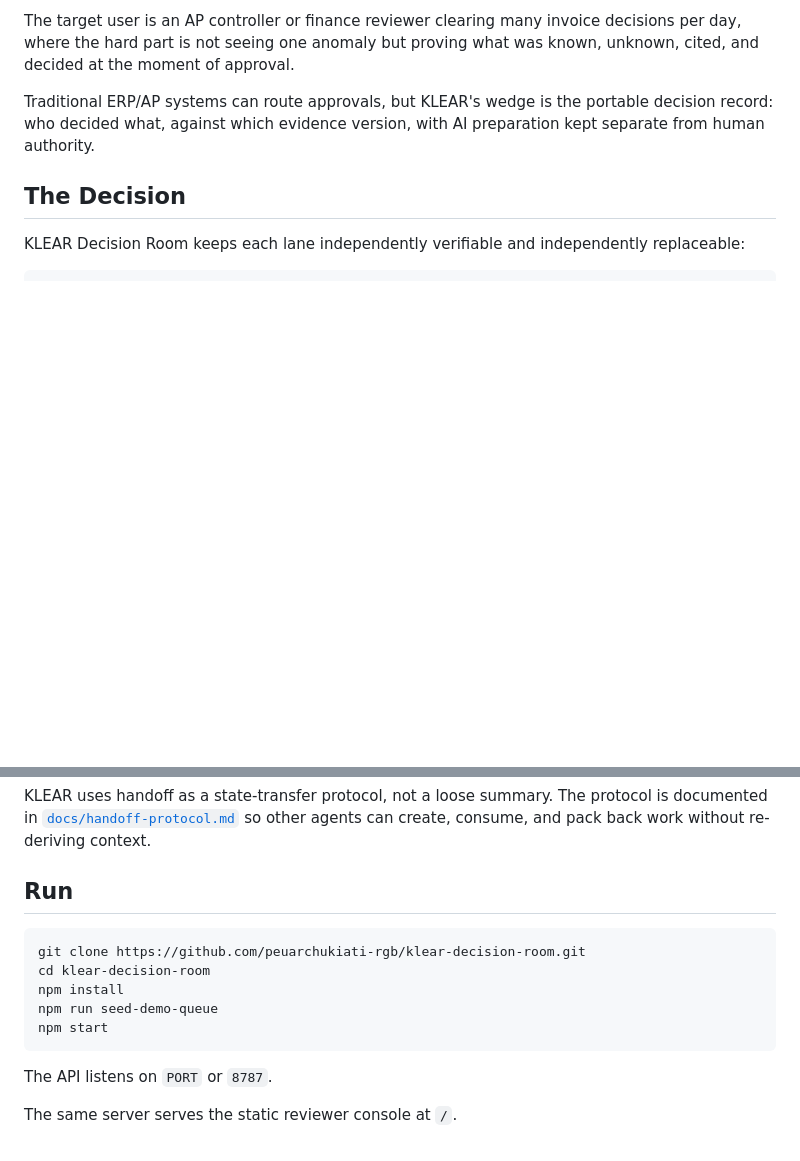
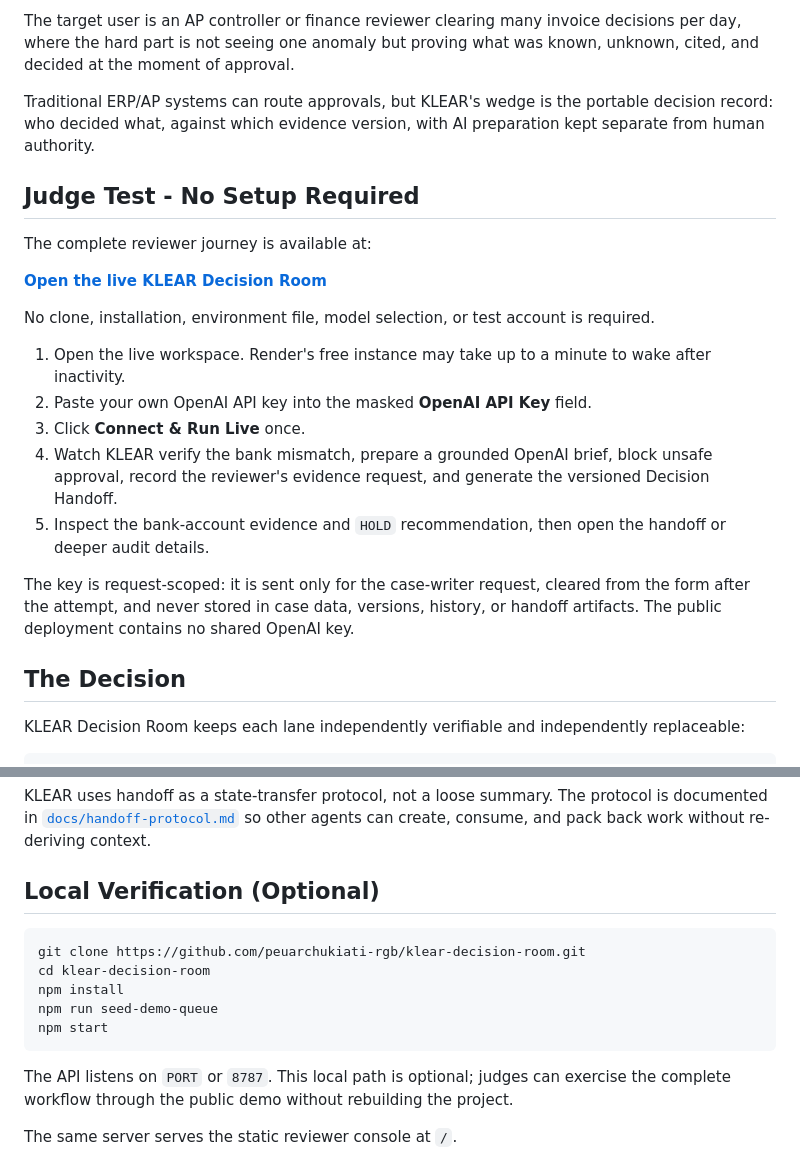
Before and after one commit to peuarchukiati-rgb/klear-decision-room, a Markdown page: README.md, 2 parts joined by grey strips. Rendered like a GitHub page; blank space fills up the shorter version.

````diff
--- a/README.md
+++ b/README.md
@@ -19,6 +19,22 @@ The cost is operational, not theoretical: duplicate payments, vendor impersonati
 The target user is an AP controller or finance reviewer clearing many invoice decisions per day, where the hard part is not seeing one anomaly but proving what was known, unknown, cited, and decided at the moment of approval.
 
 Traditional ERP/AP systems can route approvals, but KLEAR's wedge is the portable decision record: who decided what, against which evidence version, with AI preparation kept separate from human authority.
+
+## Judge Test - No Setup Required
+
+The complete reviewer journey is available at:
+
+**[Open the live KLEAR Decision Room](https://klear-decision-room.onrender.com)**
+
+No clone, installation, environment file, model selection, or test account is required.
+
+1. Open the live workspace. Render's free instance may take up to a minute to wake after inactivity.
+2. Paste your own OpenAI API key into the masked **OpenAI API Key** field.
+3. Click **Connect & Run Live** once.
+4. Watch KLEAR verify the bank mismatch, prepare a grounded OpenAI brief, block unsafe approval, record the reviewer's evidence request, and generate the versioned Decision Handoff.
+5. Inspect the bank-account evidence and `HOLD` recommendation, then open the handoff or deeper audit details.
+
+The key is request-scoped: it is sent only for the case-writer request, cleared from the form after the attempt, and never stored in case data, versions, history, or handoff artifacts. The public deployment contains no shared OpenAI key.
 
 ## The Decision
 
@@ -144,7 +130,7 @@ The reviewer console provides two judge paths: **Run Demo** reveals the guided o
 
 KLEAR uses handoff as a state-transfer protocol, not a loose summary. The protocol is documented in [`docs/handoff-protocol.md`](docs/handoff-protocol.md) so other agents can create, consume, and pack back work without re-deriving context.
 
-## Run
+## Local Verification (Optional)
 
 ```bash
 git clone https://github.com/peuarchukiati-rgb/klear-decision-room.git
@@ -154,7 +140,7 @@ npm run seed-demo-queue
 npm start
 ```
 
-The API listens on `PORT` or `8787`.
+The API listens on `PORT` or `8787`. This local path is optional; judges can exercise the complete workflow through the public demo without rebuilding the project.
 
 The same server serves the static reviewer console at `/`.
 
````
Also changed, not shown: other parts of README.md (+10 -45 lines).
